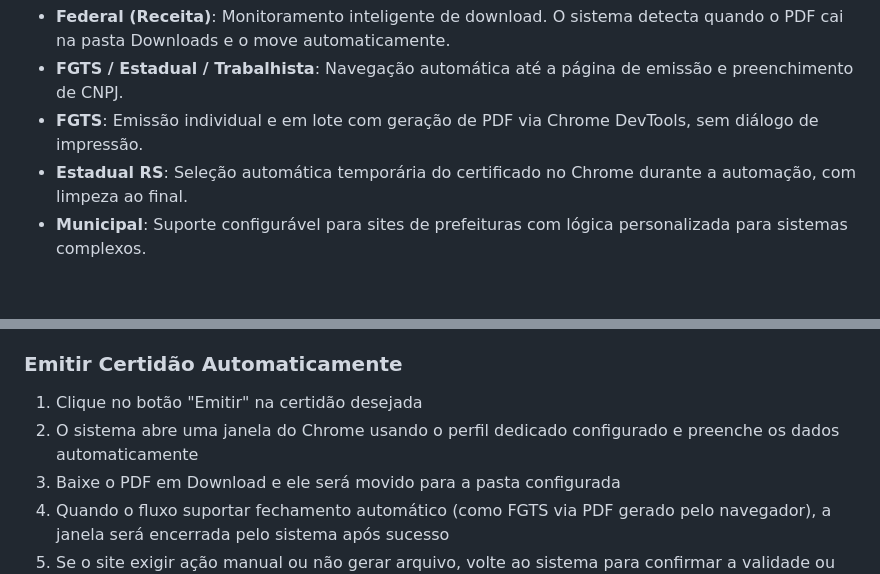
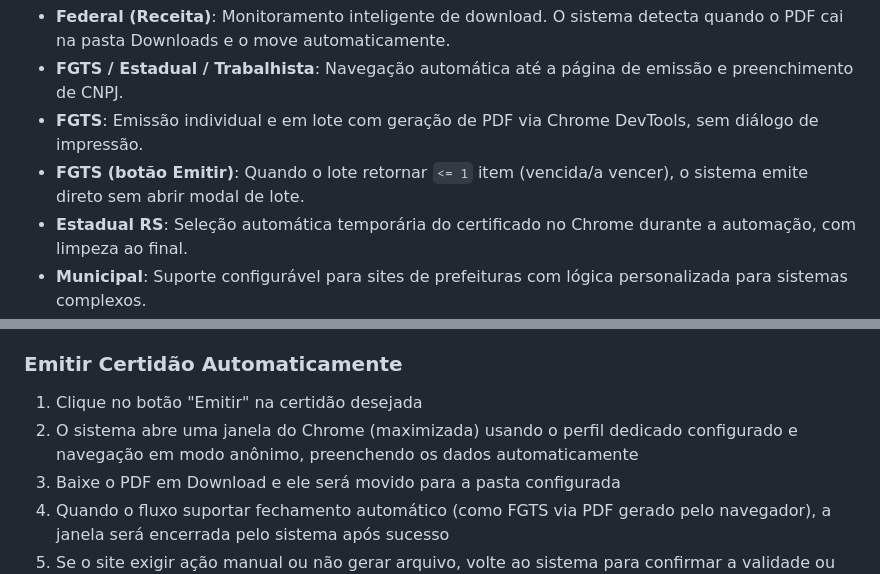
Before and after one commit to nicolasaoliveira1/CertidoesPython, a Markdown page: README.md, 2 parts joined by grey strips. GitHub-like rendering; blank space fills up the shorter version.

Commit message:
atualiza readme com nova logica existente

```diff
--- a/README.md
+++ b/README.md
@@ -56,6 +56,7 @@ Este sistema foi criado para resolver o problema de controle manual de centenas
   - **Federal (Receita)**: Monitoramento inteligente de download. O sistema detecta quando o PDF cai na pasta Downloads e o move automaticamente.
   - **FGTS / Estadual / Trabalhista**: Navegação automática até a página de emissão e preenchimento de CNPJ.
   - **FGTS**: Emissão individual e em lote com geração de PDF via Chrome DevTools, sem diálogo de impressão.
+  - **FGTS (botão Emitir)**: Quando o lote retornar `<= 1` item (vencida/a vencer), o sistema emite direto sem abrir modal de lote.
   - **Estadual RS**: Seleção automática temporária do certificado no Chrome durante a automação, com limpeza ao final.
   - **Municipal**: Suporte configurável para sites de prefeituras com lógica personalizada para sistemas complexos.
 
@@ -231,7 +232,7 @@ CertidoesPython/
 
 ### Emitir Certidão Automaticamente
 1. Clique no botão "Emitir" na certidão desejada
-2. O sistema abre uma janela do Chrome usando o perfil dedicado configurado e preenche os dados automaticamente
+2. O sistema abre uma janela do Chrome (maximizada) usando o perfil dedicado configurado e navegação em modo anônimo, preenchendo os dados automaticamente
 3. Baixe o PDF em Download e ele será movido para a pasta configurada
 4. Quando o fluxo suportar fechamento automático (como FGTS via PDF gerado pelo navegador), a janela será encerrada pelo sistema após sucesso
 5. Se o site exigir ação manual ou não gerar arquivo, volte ao sistema para confirmar a validade ou marcar como pendente
```
